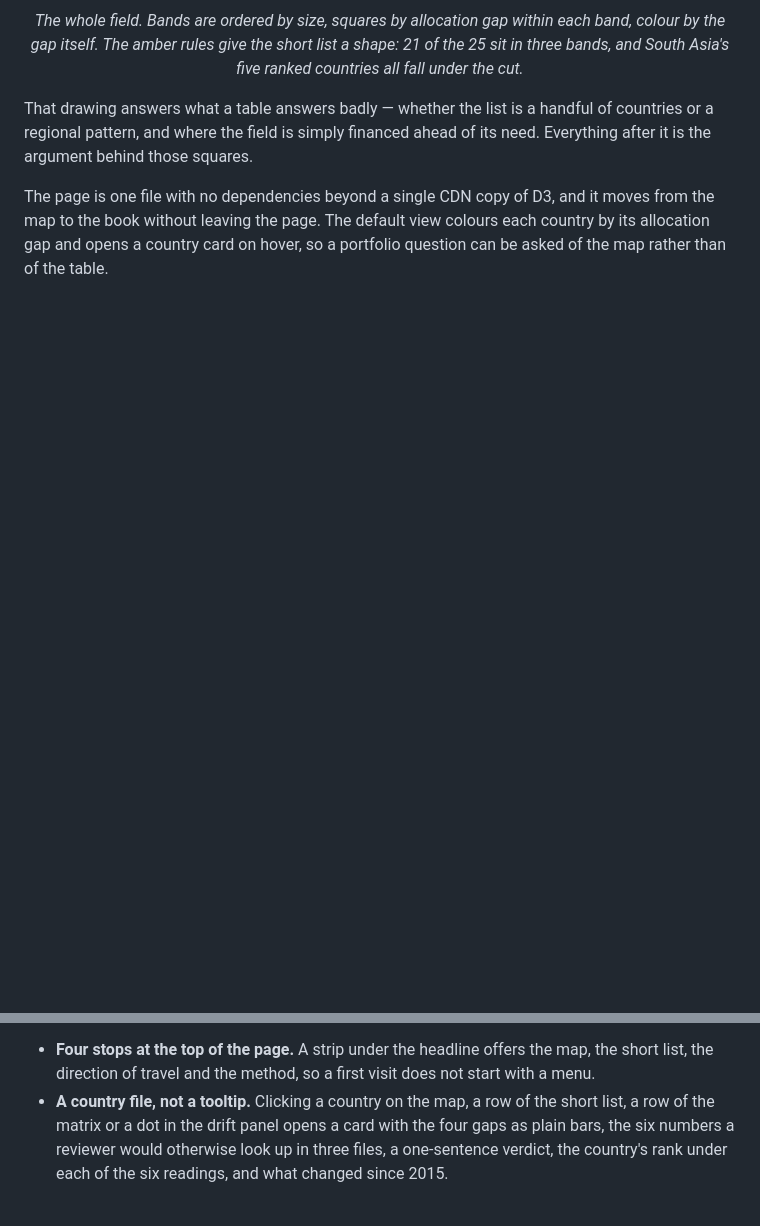
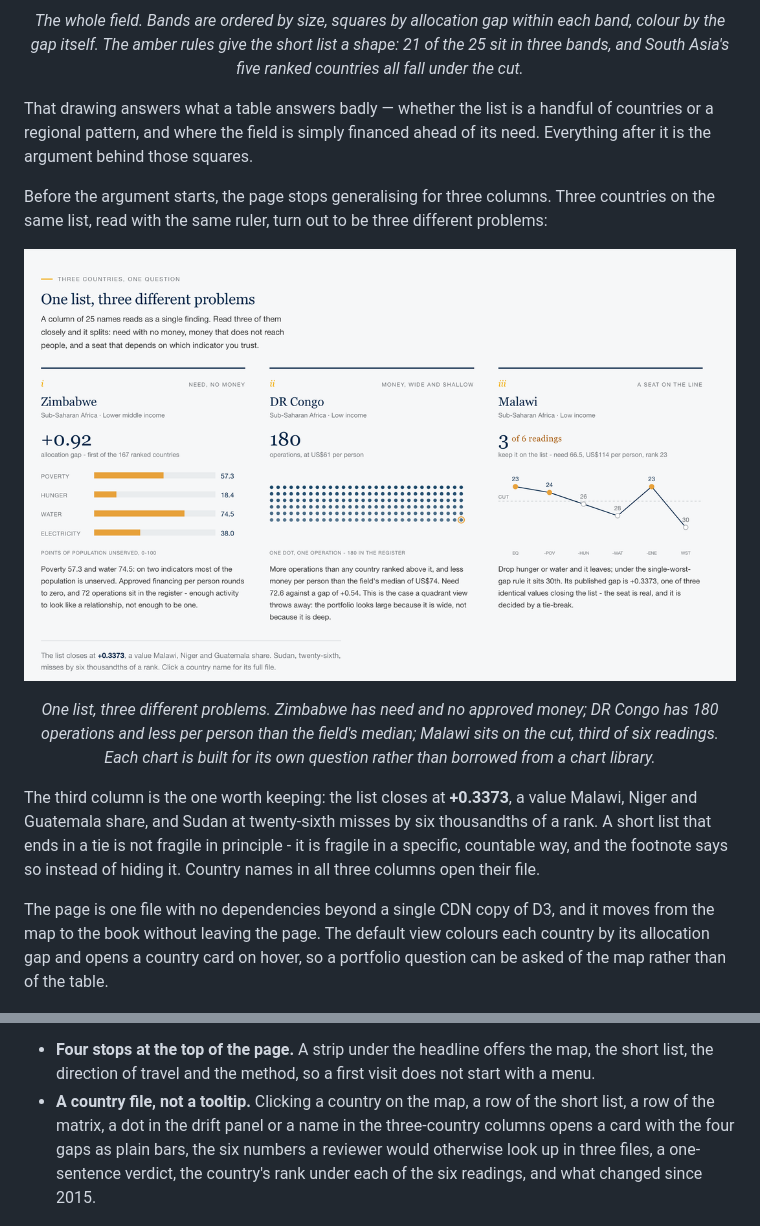
Before and after one commit to caoqyqianyi/aid-atlas, a Markdown page: README.md, 2 parts joined by grey strips. Rendered like a GitHub page; pictures changed too: docs/img/cases.png (added); blank space fills up the shorter version.

```diff
--- a/README.md
+++ b/README.md
@@ -87,6 +87,23 @@ That drawing answers what a table answers badly — whether the list is a handfu
 regional pattern, and where the field is simply financed ahead of its need. Everything after it
 is the argument behind those squares.
 
+Before the argument starts, the page stops generalising for three columns. Three countries on the
+same list, read with the same ruler, turn out to be three different problems:
+
+<p align="center">
+  <img src="docs/img/cases.png" alt="Three country columns: Zimbabwe need without money, DR Congo many operations few dollars per person, Malawi a rank depending on the reading" width="1040">
+</p>
+
+<p align="center"><em>One list, three different problems. Zimbabwe has need and no approved money;
+DR Congo has 180 operations and less per person than the field's median; Malawi sits on the cut,
+third of six readings. Each chart is built for its own question rather than borrowed from a chart
+library.</em></p>
+
+The third column is the one worth keeping: the list closes at **+0.3373**, a value Malawi, Niger
+and Guatemala share, and Sudan at twenty-sixth misses by six thousandths of a rank. A short list
+that ends in a tie is not fragile in principle - it is fragile in a specific, countable way, and
+the footnote says so instead of hiding it. Country names in all three columns open their file.
+
 The page is one file with no dependencies beyond a single CDN copy of D3, and it moves from
 the map to the book without leaving the page. The default view colours each country by its
 allocation gap and opens a country card on hover, so a portfolio question can be asked of the
@@ -130,9 +147,10 @@ programme officer, a donor, a journalist. Five things carry that load:
 - **Four stops at the top of the page.** A strip under the headline offers the map, the short
   list, the direction of travel and the method, so a first visit does not start with a menu.
 - **A country file, not a tooltip.** Clicking a country on the map, a row of the short list, a
-  row of the matrix or a dot in the drift panel opens a card with the four gaps as plain bars,
-  the six numbers a reviewer would otherwise look up in three files, a one-sentence verdict, the
-  country's rank under each of the six readings, and what changed since 2015.
+  row of the matrix, a dot in the drift panel or a name in the three-country columns opens a card
+  with the four gaps as plain bars, the six numbers a reviewer would otherwise look up in three
+  files, a one-sentence verdict, the country's rank under each of the six readings, and what
+  changed since 2015.
 
 <p align="center">
   <img src="docs/img/countryfile.png" alt="Country file for Zimbabwe: four gap bars, six numbers, ranks under each reading" width="640">
```
Also changed, not shown: 3 other files.
